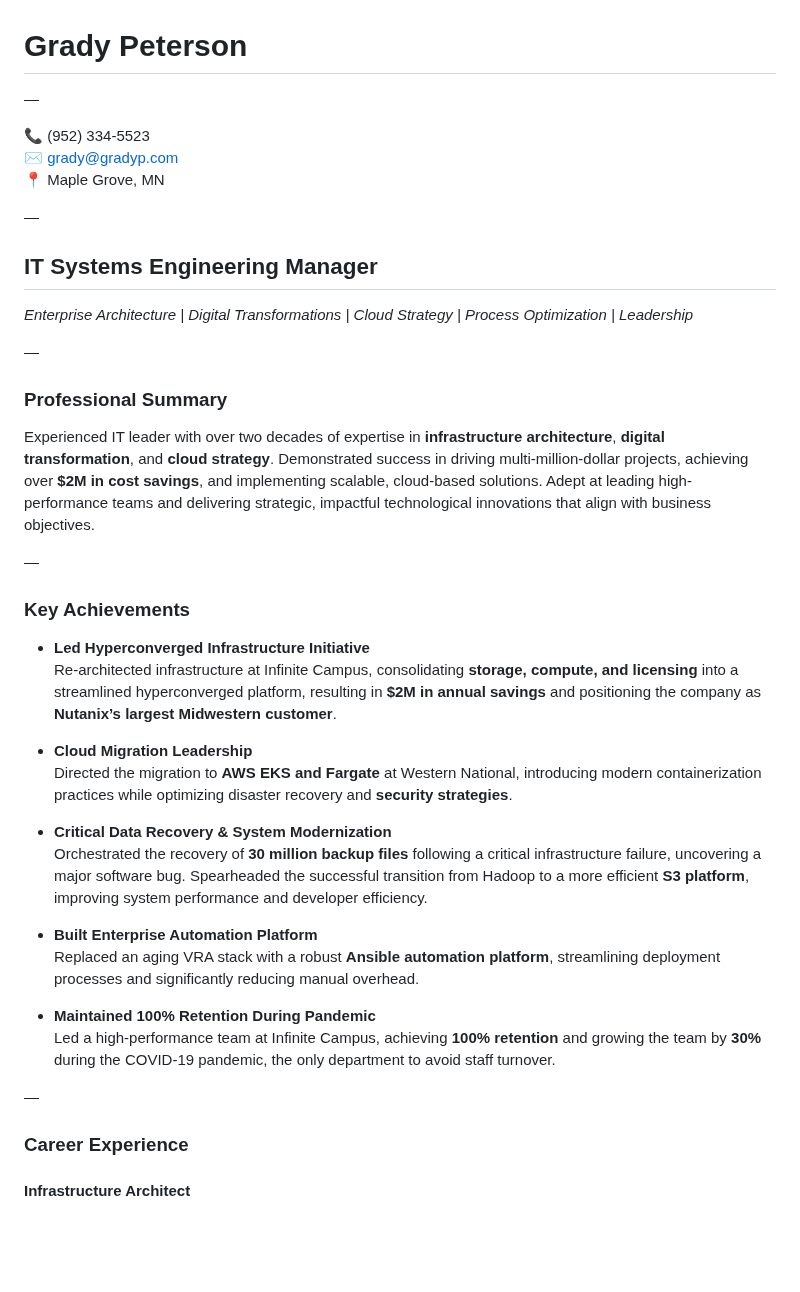
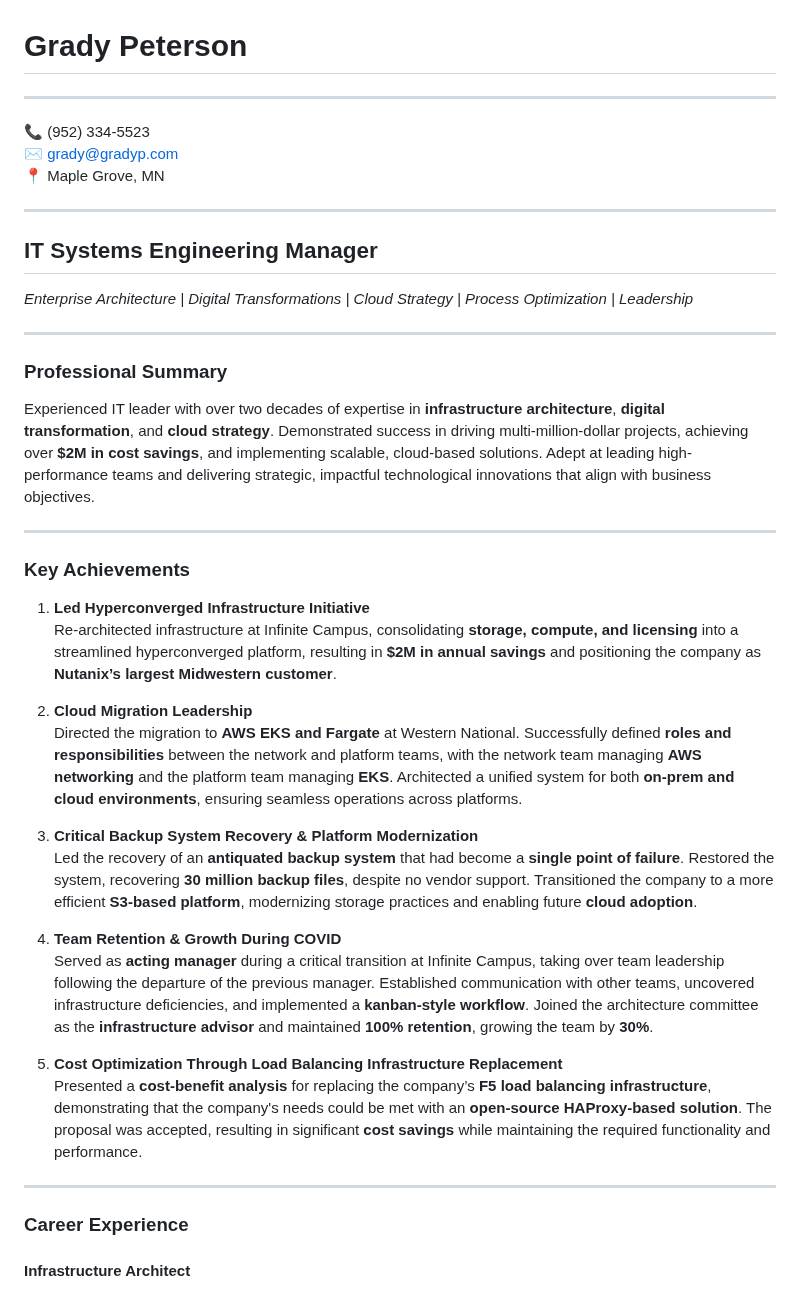
Before and after one commit to gpeterson78/gpeterson78.github.io, a Markdown page: gcp2.md, the part around one of its changes. Rendered like a GitHub page; blank space fills up the shorter version.

Commit message:
good night
Content updates

```diff
--- a/gcp2.md
+++ b/gcp2.md
@@ -1,42 +1,42 @@
 # **Grady Peterson**
 
-—
+---
 
 **📞** (952) 334-5523
 **✉** grady@gradyp.com
 **📍** Maple Grove, MN
 
-—
+---
 
 ## **IT Systems Engineering Manager**
 *Enterprise Architecture | Digital Transformations | Cloud Strategy | Process Optimization | Leadership*
 
-—
+---
 
 ### **Professional Summary**
 
 Experienced IT leader with over two decades of expertise in **infrastructure architecture**, **digital transformation**, and **cloud strategy**. Demonstrated success in driving multi-million-dollar projects, achieving over **$2M in cost savings**, and implementing scalable, cloud-based solutions. Adept at leading high-performance teams and delivering strategic, impactful technological innovations that align with business objectives.
 
-—
+---
 
 ### **Key Achievements**
 
-- **Led Hyperconverged Infrastructure Initiative**
-  Re-architected infrastructure at Infinite Campus, consolidating **storage, compute, and licensing** into a streamlined hyperconverged platform, resulting in **$2M in annual savings** and positioning the company as **Nutanix’s largest Midwestern customer**.
+1. **Led Hyperconverged Infrastructure Initiative**
+   Re-architected infrastructure at Infinite Campus, consolidating **storage, compute, and licensing** into a streamlined hyperconverged platform, resulting in **$2M in annual savings** and positioning the company as **Nutanix’s largest Midwestern customer**.
 
-- **Cloud Migration Leadership**
-  Directed the migration to **AWS EKS and Fargate** at Western National, introducing modern containerization practices while optimizing disaster recovery and **security strategies**.
+2. **Cloud Migration Leadership**
+   Directed the migration to **AWS EKS and Fargate** at Western National. Successfully defined **roles and responsibilities** between the network and platform teams, with the network team managing **AWS networking** and the platform team managing **EKS**. Architected a unified system for both **on-prem and cloud environments**, ensuring seamless operations across platforms.
 
-- **Critical Data Recovery & System Modernization**
-  Orchestrated the recovery of **30 million backup files** following a critical infrastructure failure, uncovering a major software bug. Spearheaded the successful transition from Hadoop to a more efficient **S3 platform**, improving system performance and developer efficiency.
+3. **Critical Backup System Recovery & Platform Modernization**
+   Led the recovery of an **antiquated backup system** that had become a **single point of failure**. Restored the system, recovering **30 million backup files**, despite no vendor support. Transitioned the company to a more efficient **S3-based platform**, modernizing storage practices and enabling future **cloud adoption**.
 
-- **Built Enterprise Automation Platform**
-  Replaced an aging VRA stack with a robust **Ansible automation platform**, streamlining deployment processes and significantly reducing manual overhead.
+4. **Team Retention & Growth During COVID**
+   Served as **acting manager** during a critical transition at Infinite Campus, taking over team leadership following the departure of the previous manager. Established communication with other teams, uncovered infrastructure deficiencies, and implemented a **kanban-style workflow**. Joined the architecture committee as the **infrastructure advisor** and maintained **100% retention**, growing the team by **30%**.
 
-- **Maintained 100% Retention During Pandemic**
-  Led a high-performance team at Infinite Campus, achieving **100% retention** and growing the team by **30%** during the COVID-19 pandemic, the only department to avoid staff turnover.
+5. **Cost Optimization Through Load Balancing Infrastructure Replacement**
+   Presented a **cost-benefit analysis** for replacing the company’s **F5 load balancing infrastructure**, demonstrating that the company's needs could be met with an **open-source HAProxy-based solution**. The proposal was accepted, resulting in significant **cost savings** while maintaining the required functionality and performance.
 
-—
+---
 
 ### **Career Experience**
 
```
Also changed, not shown: other parts of gcp2.md (+12 -7 lines).
